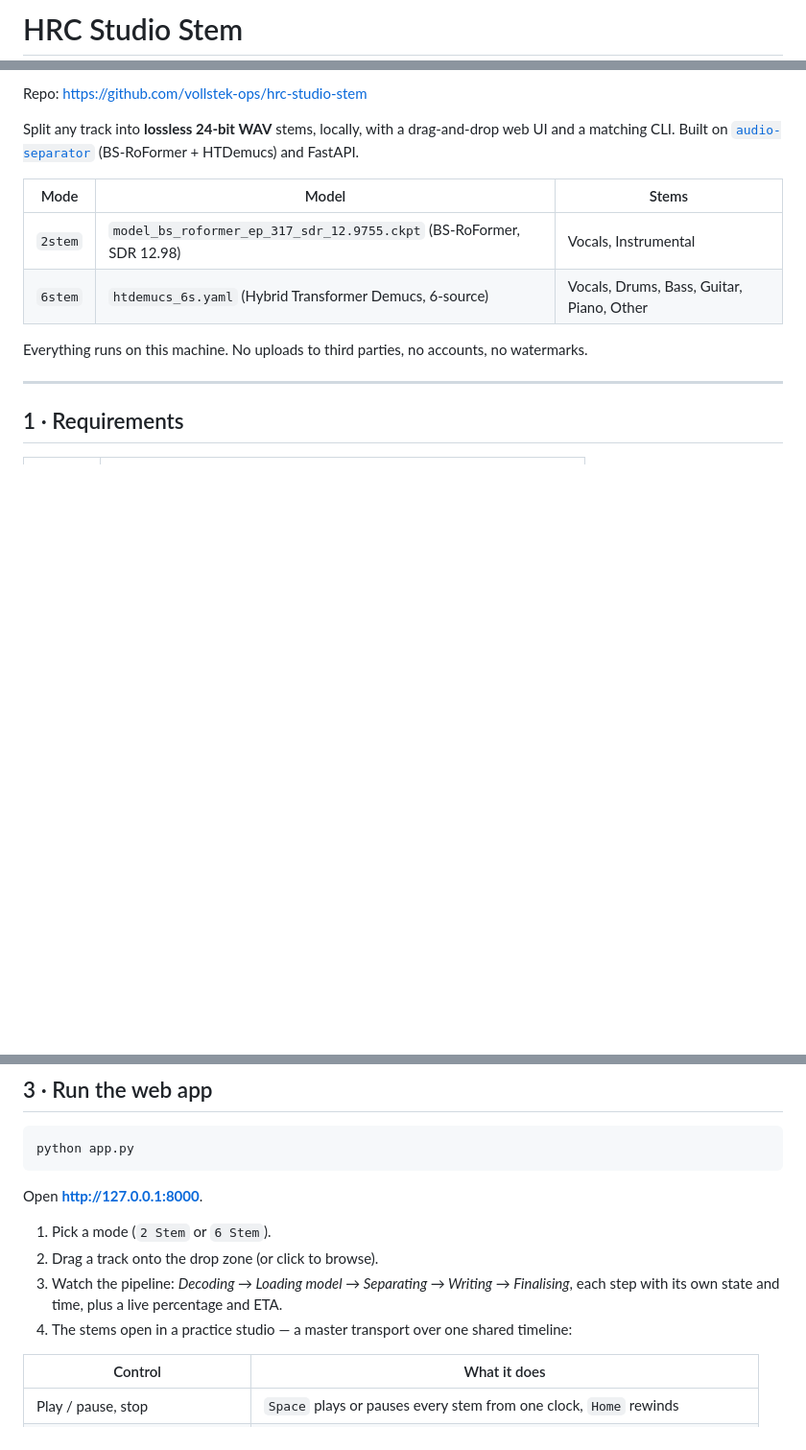
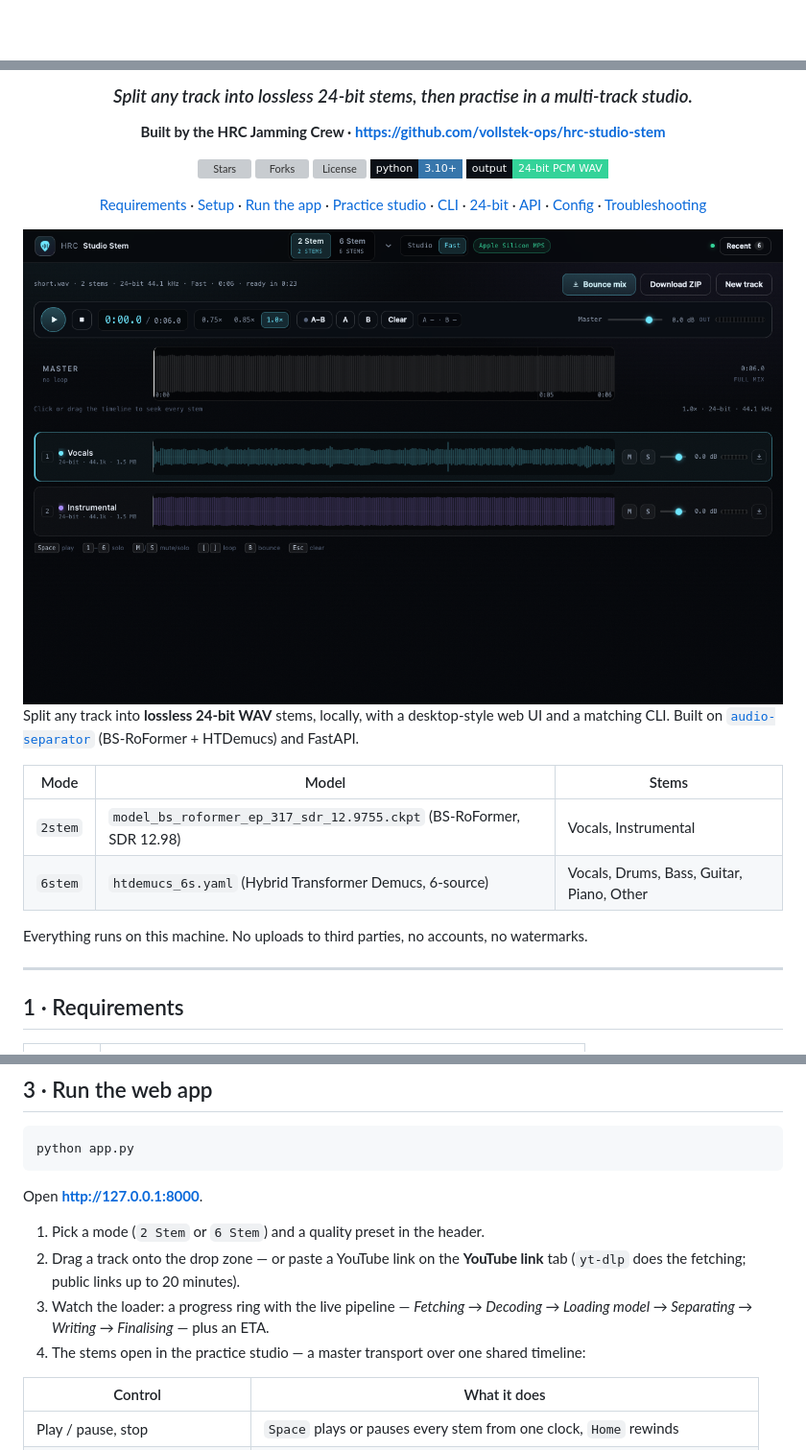
Before and after one commit to vollstek-ops/hrc-studio-stem, a Markdown page: README.md, 3 parts joined by grey strips. Shown at 96% size. GitHub-like rendering; pictures changed too: assets/preview.png (added); badges without logos; blank space fills up the shorter version; grey boxes are pictures that could not be loaded.

Commit message:
docs: logo banner, README hero and app preview
- assets/logo.svg: guitar-pick + waveform emblem beside the HRC Studio Stem
  wordmark on a self-contained dark card, verified crisp on light and dark
  GitHub backgrounds
- centered README hero with the banner, tagline, HRC Jamming Crew attribution,
  live Shields.io badges (stars, forks, license, Python 3.10+, 24-bit PCM WAV),
  quick-jump links and an app screenshot (assets/preview.png)
- documents the quality presets with measured MPS numbers and the link flow

```diff
--- a/README.md
+++ b/README.md
@@ -1,2 +1,2 @@
-# HRC Studio Stem
+<div align="center">
 
@@ -4,7 +4,29 @@
 
-Repo: <https://github.com/vollstek-ops/hrc-studio-stem>
+### *Split any track into lossless 24-bit stems, then practise in a multi-track studio.*
 
-Split any track into **lossless 24-bit WAV** stems, locally, with a drag-and-drop web
+**Built by the HRC Jamming Crew · <https://github.com/vollstek-ops/hrc-studio-stem>**
+
+[![Stars](https://img.shields.io/github/stars/vollstek-ops/hrc-studio-stem?style=flat-square&logo=github&labelColor=0b0f16&color=6ee7ff)](https://github.com/vollstek-ops/hrc-studio-stem/stargazers)
+[![Forks](https://img.shields.io/github/forks/vollstek-ops/hrc-studio-stem?style=flat-square&logo=github&labelColor=0b0f16&color=a78bfa)](https://github.com/vollstek-ops/hrc-studio-stem/forks)
+[![License](https://img.shields.io/github/license/vollstek-ops/hrc-studio-stem?style=flat-square&labelColor=0b0f16)](https://github.com/vollstek-ops/hrc-studio-stem/blob/master/LICENSE)
+[![Python](https://img.shields.io/badge/python-3.10%2B-3776AB?style=flat-square&logo=python&logoColor=white&labelColor=0b0f16)](https://www.python.org/)
+[![Output](https://img.shields.io/badge/output-24--bit%20PCM%20WAV-34d399?style=flat-square&labelColor=0b0f16)](#5--why-the-output-is-really-24-bit)
+
+[Requirements](#1--requirements) ·
+[Setup](#2--setup) ·
+[Run the app](#3--run-the-web-app) ·
+[Practice studio](#3--run-the-web-app) ·
+[CLI](#4--run-the-cli) ·
+[24-bit](#5--why-the-output-is-really-24-bit) ·
+[API](#6--http-api) ·
+[Config](#7--configuration) ·
+[Troubleshooting](#9--troubleshooting)
+
+<img src="assets/preview.png" alt="HRC Studio Stem — practice studio with master transport, stem lanes and level meters" width="860" />
+
+</div>
+
+Split any track into **lossless 24-bit WAV** stems, locally, with a desktop-style web
 UI and a matching CLI. Built on [`audio-separator`](https://github.com/nomadkaraoke/python-audio-separator)
 (BS-RoFormer + HTDemucs) and FastAPI.
 
@@ -79,11 +101,12 @@ python app.py
 
 Open **<http://127.0.0.1:8000>**.
 
-1. Pick a mode (`2 Stem` or `6 Stem`).
-2. Drag a track onto the drop zone (or click to browse).
-3. Watch the pipeline: *Decoding → Loading model → Separating → Writing → Finalising*, each
-   step with its own state and time, plus a live percentage and ETA.
-4. The stems open in a practice studio — a master transport over one shared timeline:
+1. Pick a mode (`2 Stem` or `6 Stem`) and a quality preset in the header.
+2. Drag a track onto the drop zone — or paste a YouTube link on the **YouTube link** tab
+   (`yt-dlp` does the fetching; public links up to 20 minutes).
+3. Watch the loader: a progress ring with the live pipeline — *Fetching → Decoding →
+   Loading model → Separating → Writing → Finalising* — plus an ETA.
+4. The stems open in the practice studio — a master transport over one shared timeline:
 
 | Control | What it does |
 | --- | --- |
```
Also changed, not shown: other parts of README.md (+14 -1 lines), 1 other file.
